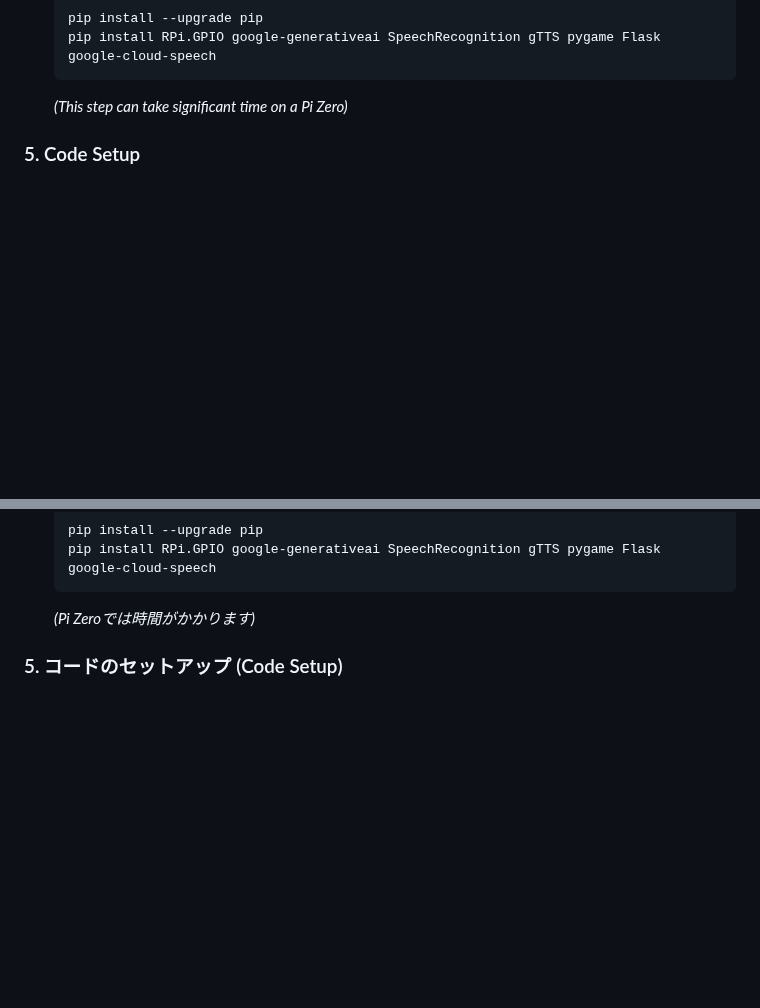
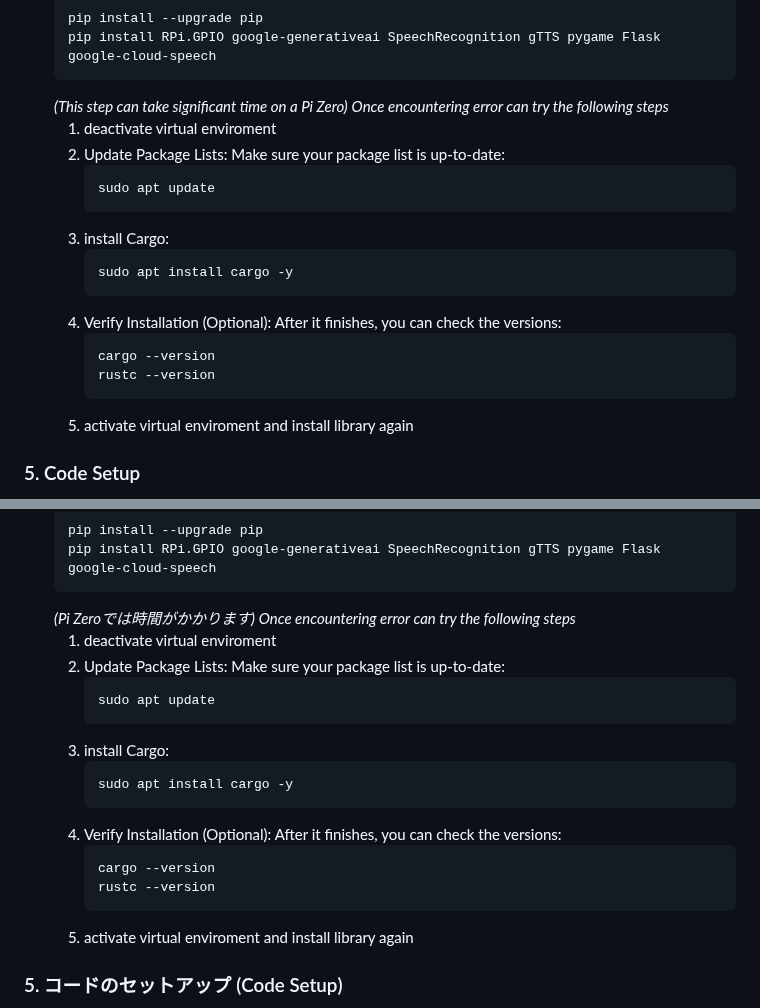
Before and after one commit to Nilcreator/FablabKannaiRobotClub, a Markdown page: OttoNinjaGemini/NinjaV2/tutorial.md, 2 parts joined by grey strips. Drawn GitHub-style; blank space fills up the shorter version.

Commit message:
add error adjustment to tutorial
fix error occurring during library installation

````diff
--- a/OttoNinjaGemini/NinjaV2/tutorial.md
+++ b/OttoNinjaGemini/NinjaV2/tutorial.md
@@ -130,6 +130,22 @@ This project creates an interactive robot controllable via natural language comm
     pip install RPi.GPIO google-generativeai SpeechRecognition gTTS pygame Flask google-cloud-speech
     ```
     *(This step can take significant time on a Pi Zero)*
+    *Once encountering error can try the following steps*
+    1. deactivate virtual enviroment
+    2. Update Package Lists: Make sure your package list is up-to-date:
+       ```bash
+       sudo apt update
+       ```
+    3. install Cargo:
+       ```bash
+       sudo apt install cargo -y
+       ```
+    4. Verify Installation (Optional): After it finishes, you can check the versions:
+       ```bash
+       cargo --version
+       rustc --version
+       ```
+    5. activate virtual enviroment and install library again
 
 ### 5. Code Setup
 
@@ -316,6 +332,22 @@ This project creates an interactive robot controllable via natural language comm
     pip install RPi.GPIO google-generativeai SpeechRecognition gTTS pygame Flask google-cloud-speech
     ```
     *(Pi Zeroでは時間がかかります)*
+    *Once encountering error can try the following steps*
+    1. deactivate virtual enviroment
+    2. Update Package Lists: Make sure your package list is up-to-date:
+       ```bash
+       sudo apt update
+       ```
+    3. install Cargo:
+       ```bash
+       sudo apt install cargo -y
+       ```
+    4. Verify Installation (Optional): After it finishes, you can check the versions:
+       ```bash
+       cargo --version
+       rustc --version
+       ```
+    5. activate virtual enviroment and install library again
 
 ### 5. コードのセットアップ (Code Setup)
 
````
